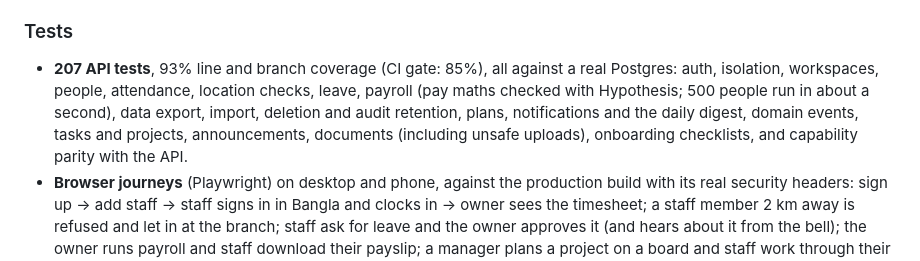
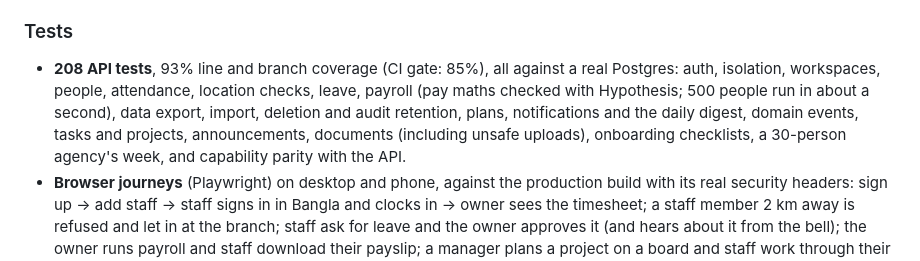
Before and after one commit to omikhan4901/companymgmt, a Markdown page: README.md, the part around the change. Drawn GitHub-style.

Commit message:
docs: count the agency week in the README

```diff
--- a/README.md
+++ b/README.md
@@ -169,11 +169,11 @@ and evidence for each item: [docs/security/asvs-l2.md](docs/security/asvs-l2.md)
 
 ### Tests
 
-- **207 API tests**, 93% line and branch coverage (CI gate: 85%), all against a real
+- **208 API tests**, 93% line and branch coverage (CI gate: 85%), all against a real
   Postgres: auth, isolation, workspaces, people, attendance, location checks, leave,
   payroll (pay maths checked with Hypothesis; 500 people run in about a second), data
   export, import, deletion and audit retention, plans, notifications and the daily
-  digest, domain events, tasks and projects, announcements, documents (including unsafe uploads), onboarding checklists, and capability
+  digest, domain events, tasks and projects, announcements, documents (including unsafe uploads), onboarding checklists, a 30-person agency's week, and capability
   parity with the API.
 - **Browser journeys** (Playwright) on desktop and phone, against the production build
   with its real security headers: sign up → add staff → staff signs in in Bangla and
```
